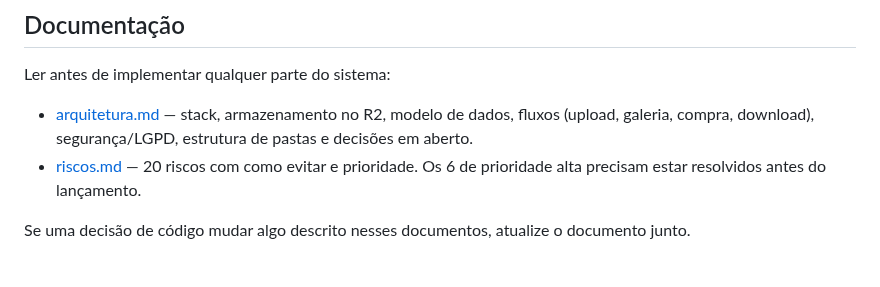
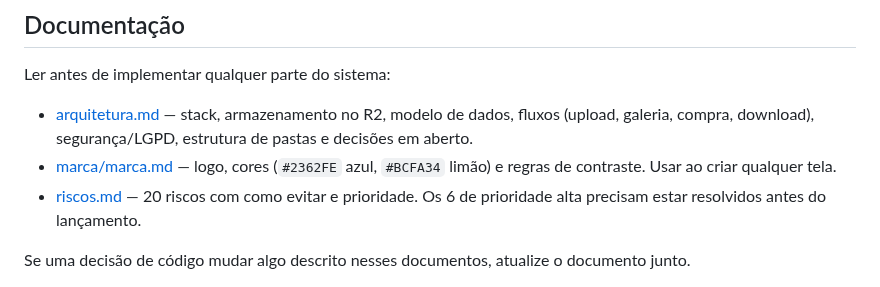
Before and after one commit to gamaral203/ClickAI, a Markdown page: docs/CLAUDE.md, the part around the change. Rendered like a GitHub page.

```diff
--- a/docs/CLAUDE.md
+++ b/docs/CLAUDE.md
@@ -7,6 +7,7 @@ Marketplace onde fotógrafos vendem fotos de eventos e clientes compram os origi
 Ler antes de implementar qualquer parte do sistema:
 
 - [arquitetura.md](arquitetura.md) — stack, armazenamento no R2, modelo de dados, fluxos (upload, galeria, compra, download), segurança/LGPD, estrutura de pastas e decisões em aberto.
+- [marca/marca.md](marca/marca.md) — logo, cores (`#2362FE` azul, `#BCFA34` limão) e regras de contraste. Usar ao criar qualquer tela.
 - [riscos.md](riscos.md) — 20 riscos com como evitar e prioridade. Os 6 de prioridade alta precisam estar resolvidos antes do lançamento.
 
 Se uma decisão de código mudar algo descrito nesses documentos, atualize o documento junto.
```
Also changed, not shown: README.md (+3 -0 lines), docs/marca/marca.md (added, +30 -0 lines), docs/marca/logo-quadrada.png (added), docs/marca/logo.png (added).
